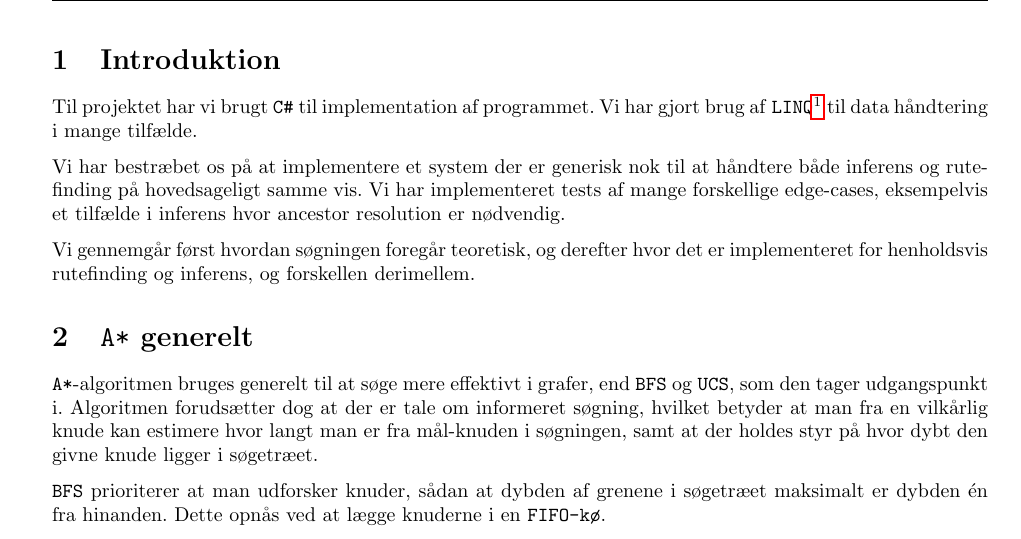
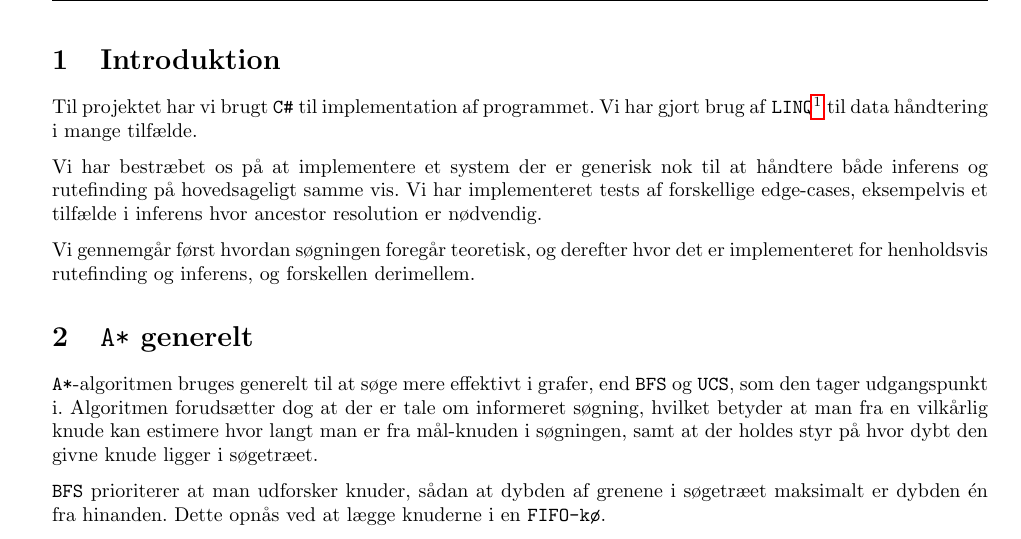
Before and after one commit to altschuler/a-star, a LaTeX document (report/report.tex): part of page 2 of 7, cut so that both start at the same text. Compiled offline with pdfLaTeX; the source files are stored in an older character set and shown here as Unicode.

Commit message:
no idea, something in the report

```diff
--- a/report/report.tex
+++ b/report/report.tex
@@ -70,7 +70,7 @@ I opgaven vil teorien bag samt implementationen blive gennemgået.
 
 Til projektet har vi brugt \code{C\#} til implementation af programmet. Vi har gjort brug af \code{LINQ}\footnote{\url{http://en.wikipedia.org/wiki/Language_Integrated_Query}} til data håndtering i mange tilfælde.
 
-Vi har bestræbet os på at implementere et system der er generisk nok til at håndtere både inferens og rutefinding på hovedsageligt samme vis. Vi har implementeret tests af mange forskellige edge-cases, eksempelvis et tilfælde i inferens hvor ancestor resolution er nødvendig.
+Vi har bestræbet os på at implementere et system der er generisk nok til at håndtere både inferens og rutefinding på hovedsageligt samme vis. Vi har implementeret tests af forskellige edge-cases, eksempelvis et tilfælde i inferens hvor ancestor resolution er nødvendig.
 
 Vi gennemgår først hvordan søgningen foregår teoretisk, og derefter hvor det er implementeret for henholdsvis rutefinding og inferens, og forskellen derimellem.
 
```
